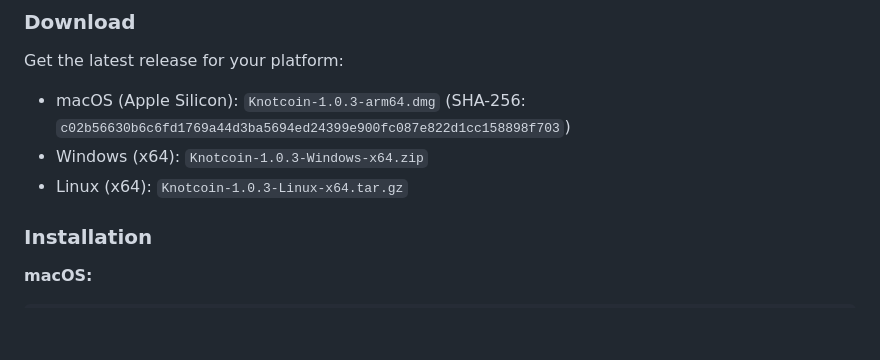
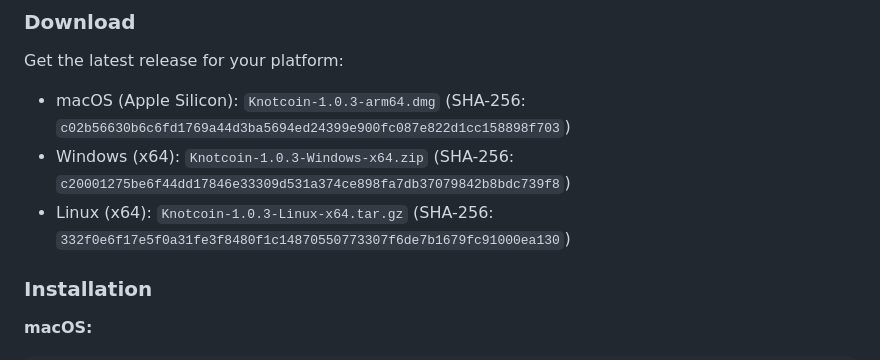
Before and after one commit to Ponknot/Knotcoin, a Markdown page: README.md, the part around the change. Drawn GitHub-style; blank space fills up the shorter version.

Commit message:
chore(release): include Windows and Linux v1.0.3 release checksums

```diff
--- a/README.md
+++ b/README.md
@@ -17,8 +17,8 @@ A quantum-resistant blockchain with post-quantum cryptography (Dilithium3), refe
 
 Get the latest release for your platform:
 - macOS (Apple Silicon): `Knotcoin-1.0.3-arm64.dmg` (SHA-256: `c02b56630b6c6fd1769a44d3ba5694ed24399e900fc087e822d1cc158898f703`)
-- Windows (x64): `Knotcoin-1.0.3-Windows-x64.zip`
-- Linux (x64): `Knotcoin-1.0.3-Linux-x64.tar.gz`
+- Windows (x64): `Knotcoin-1.0.3-Windows-x64.zip` (SHA-256: `c20001275be6f44dd17846e33309d531a374ce898fa7db37079842b8bdc739f8`)
+- Linux (x64): `Knotcoin-1.0.3-Linux-x64.tar.gz` (SHA-256: `332f0e6f17e5f0a31fe3f8480f1c14870550773307f6de7b1679fc91000ea130`)
 
 ### Installation
 
```
